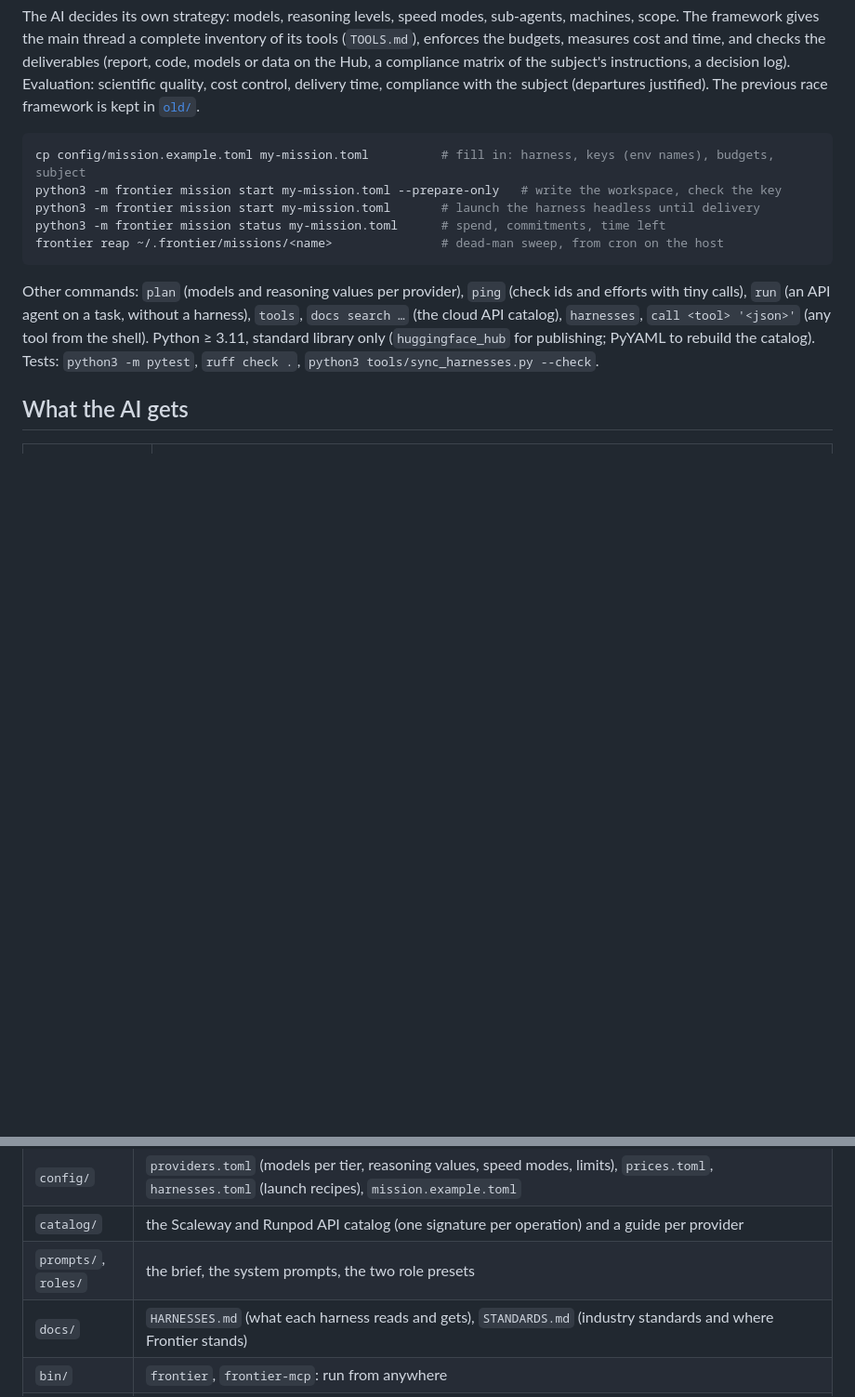
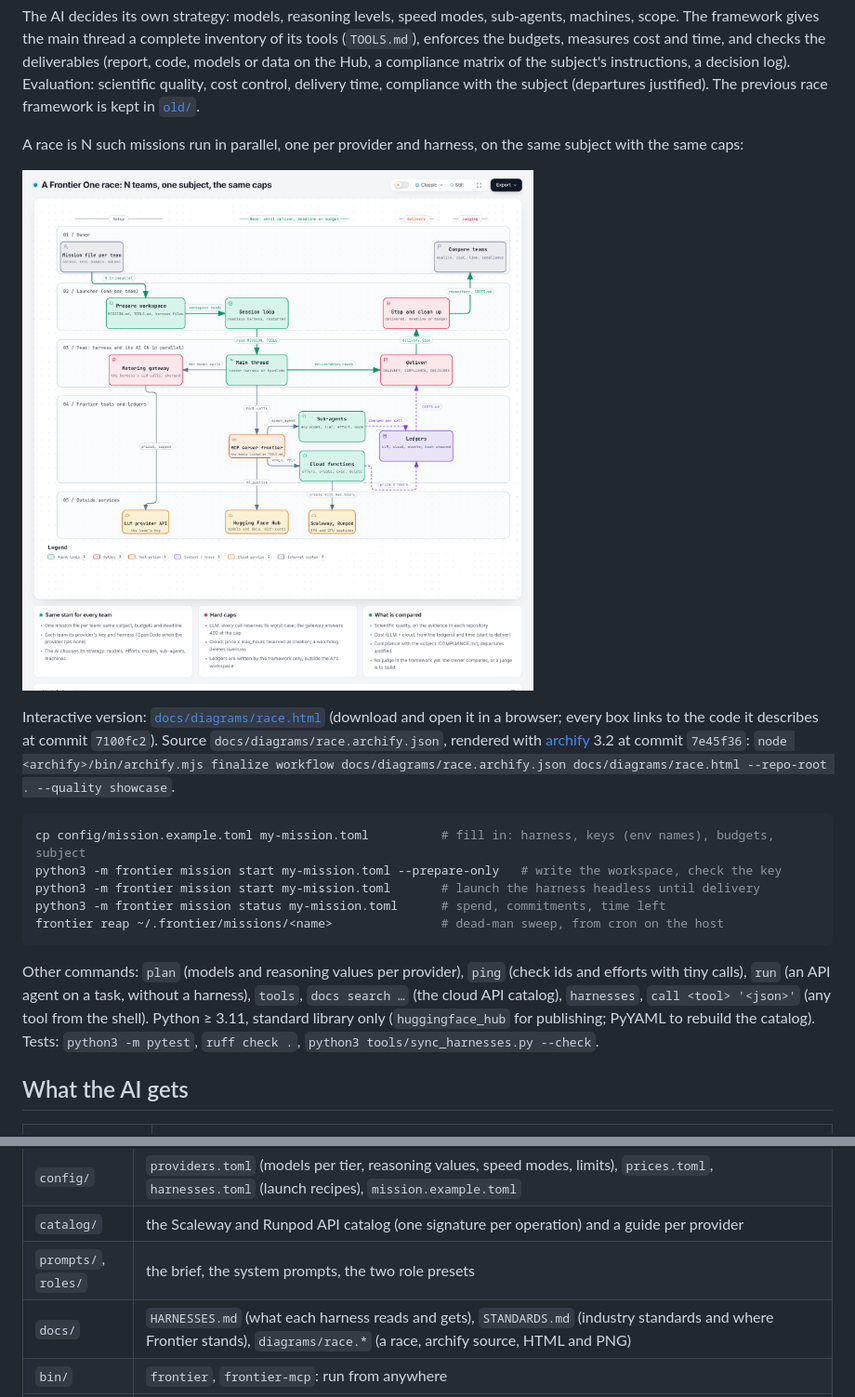
Before and after one commit to knoel99/frontier-one, a Markdown page: README.md, 2 parts joined by grey strips. Shown at 93% size. Drawn GitHub-style; pictures changed too: docs/diagrams/race.png (added); blank space fills up the shorter version.

Commit message:
Archify diagram of a race: N missions, one subject, the same caps
docs/diagrams/race.archify.json (workflow, schema v2, every box sourced from the code at
7100fc2), rendered to race.html with archify 3.2 at 7e45f36 (validate, deliver, strict check
and browser check passed), and a PNG export shown in the README.

Co-Authored-By: Claude Opus 5.5 <noreply@anthropic.com>
Claude-Session: https://claude.ai/code/session_019DLE2XELTDKEVbbDYdo5yK

````diff
--- a/README.md
+++ b/README.md
@@ -13,6 +13,15 @@ gives the main thread a complete inventory of its tools (`TOOLS.md`), enforces t
 and checks the deliverables (report, code, models or data on the Hub, a compliance matrix of the subject's
 instructions, a decision log). Evaluation: scientific quality, cost control, delivery time, compliance with the
 subject (departures justified). The previous race framework is kept in [`old/`](old/).
+
+A race is N such missions run in parallel, one per provider and harness, on the same subject with the same caps:
+
+![A Frontier One race](docs/diagrams/race.png)
+
+Interactive version: [`docs/diagrams/race.html`](docs/diagrams/race.html) (download and open it in a browser; every
+box links to the code it describes at commit `7100fc2`). Source `docs/diagrams/race.archify.json`, rendered with
+[archify](https://github.com/tt-a1i/archify) 3.2 at commit `7e45f36`:
+`node <archify>/bin/archify.mjs finalize workflow docs/diagrams/race.archify.json docs/diagrams/race.html --repo-root . --quality showcase`.
 
 ```bash
 cp config/mission.example.toml my-mission.toml          # fill in: harness, keys (env names), budgets, subject
@@ -64,7 +73,7 @@ framework only.
 | `config/` | `providers.toml` (models per tier, reasoning values, speed modes, limits), `prices.toml`, `harnesses.toml` (launch recipes), `mission.example.toml` |
 | `catalog/` | the Scaleway and Runpod API catalog (one signature per operation) and a guide per provider |
 | `prompts/`, `roles/` | the brief, the system prompts, the two role presets |
-| `docs/` | `HARNESSES.md` (what each harness reads and gets), `STANDARDS.md` (industry standards and where Frontier stands) |
+| `docs/` | `HARNESSES.md` (what each harness reads and gets), `STANDARDS.md` (industry standards and where Frontier stands), `diagrams/race.*` (a race, archify source, HTML and PNG) |
 | `bin/` | `frontier`, `frontier-mcp`: run from anywhere |
 | harness files | `CLAUDE.md`, `.mcp.json`, `.codex/`, `.agents/`, `.claude/`, `.gemini/`, `.grok/`, `.kimi-code/`, `.qwen/`, `.vibe/`, `.dsh/`, `.github/`, `.cursor/`, `opencode.json`, `.opencode/`, `.crushrc`, `.kilo/`, `.devin/`, `.amp/`, `.continue/`, `.zed/`, `.clinerules/`, `.aider.conf.yml`: generated by `tools/sync_harnesses.py`, so this repository works in any of the 23 harnesses |
 
````
Also changed, not shown: 2 other files.
